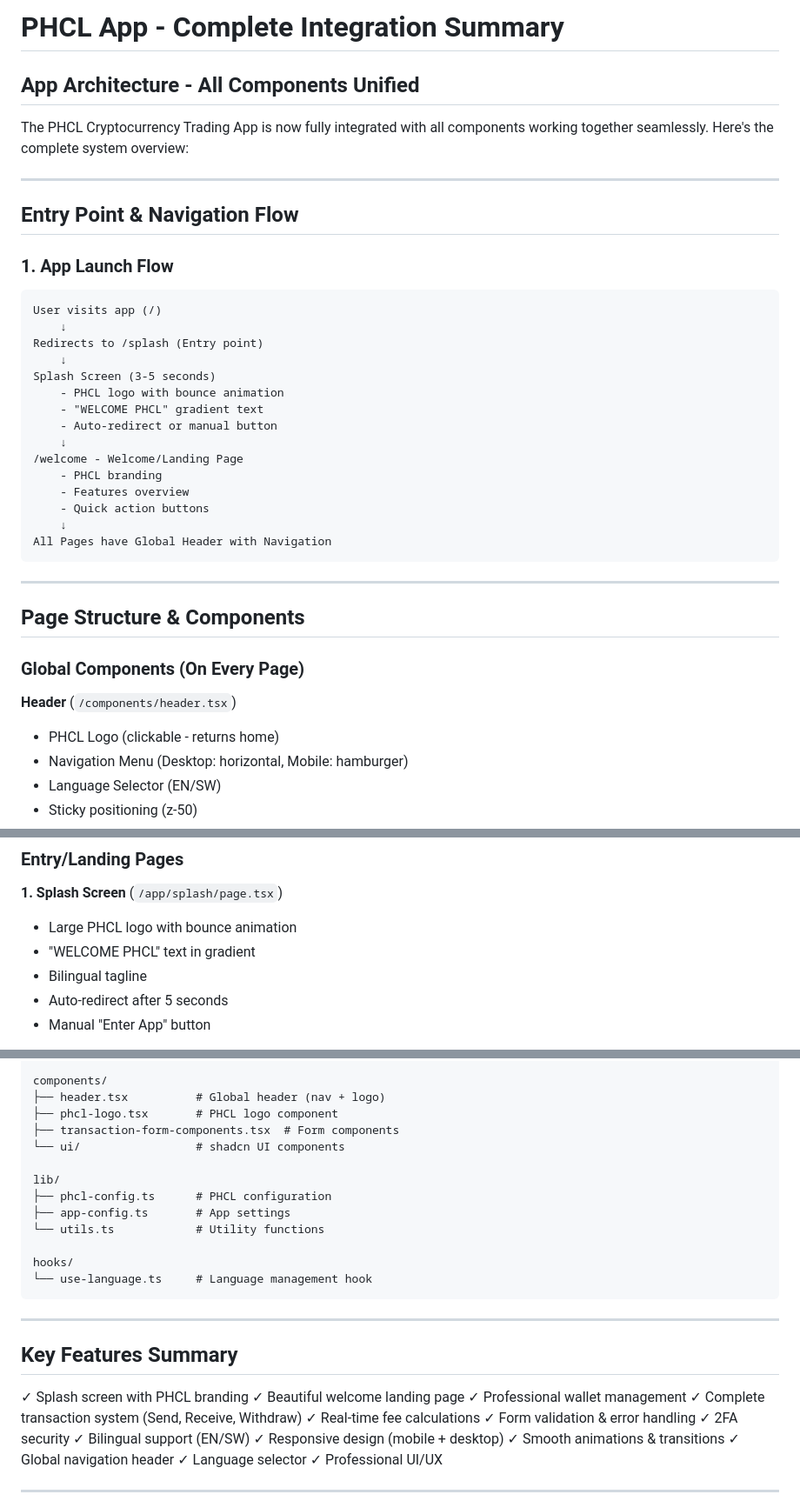
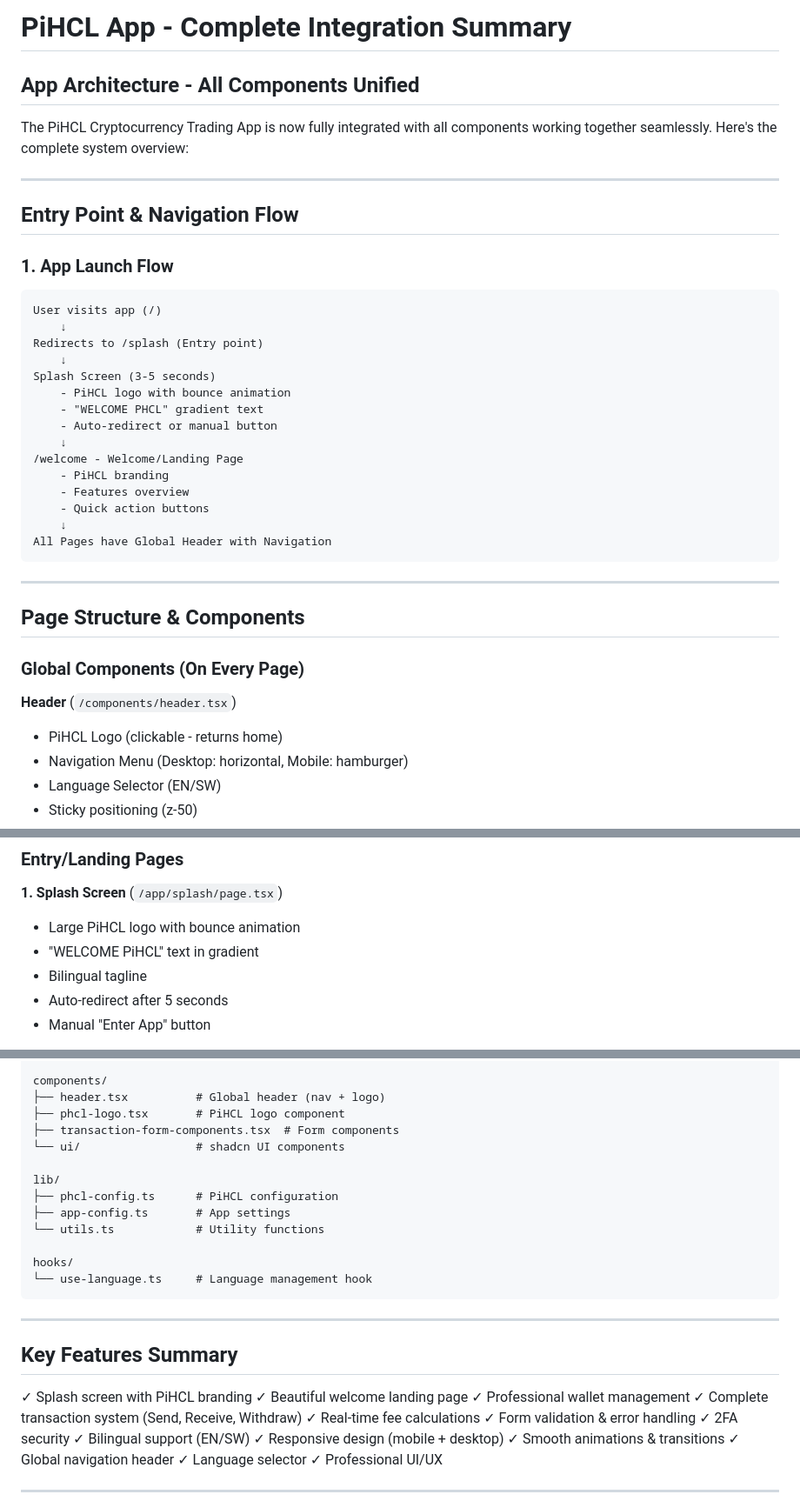
Before and after one commit to abchimikabc1-bit/PHCL_Super, a Markdown page: docs/COMPLETE_INTEGRATION_SUMMARY.md, 3 parts joined by grey strips. Shown at 87% size. GitHub-like rendering.

```diff
--- a/docs/COMPLETE_INTEGRATION_SUMMARY.md
+++ b/docs/COMPLETE_INTEGRATION_SUMMARY.md
@@ -1,8 +1,8 @@
-# PHCL App - Complete Integration Summary
+# PiHCL App - Complete Integration Summary
 
 ## App Architecture - All Components Unified
 
-The PHCL Cryptocurrency Trading App is now fully integrated with all components working together seamlessly. Here's the complete system overview:
+The PiHCL Cryptocurrency Trading App is now fully integrated with all components working together seamlessly. Here's the complete system overview:
 
 ---
 
@@ -15,12 +15,12 @@ User visits app (/)
 Redirects to /splash (Entry point)
     ↓
 Splash Screen (3-5 seconds)
-    - PHCL logo with bounce animation
+    - PiHCL logo with bounce animation
     - "WELCOME PHCL" gradient text
     - Auto-redirect or manual button
     ↓
 /welcome - Welcome/Landing Page
-    - PHCL branding
+    - PiHCL branding
     - Features overview
     - Quick action buttons
     ↓
@@ -34,7 +34,7 @@ All Pages have Global Header with Navigation
 ### Global Components (On Every Page)
 
 **Header** (`/components/header.tsx`)
-- PHCL Logo (clickable - returns home)
+- PiHCL Logo (clickable - returns home)
 - Navigation Menu (Desktop: horizontal, Mobile: hamburger)
 - Language Selector (EN/SW)
 - Sticky positioning (z-50)
@@ -54,8 +54,8 @@ All Pages have Global Header with Navigation
 ### Entry/Landing Pages
 
 **1. Splash Screen** (`/app/splash/page.tsx`)
-- Large PHCL logo with bounce animation
-- "WELCOME PHCL" text in gradient
+- Large PiHCL logo with bounce animation
+- "WELCOME PiHCL" text in gradient
 - Bilingual tagline
 - Auto-redirect after 5 seconds
 - Manual "Enter App" button
@@ -321,12 +321,12 @@ app/
 
 components/
 ├── header.tsx          # Global header (nav + logo)
-├── phcl-logo.tsx       # PHCL logo component
+├── phcl-logo.tsx       # PiHCL logo component
 ├── transaction-form-components.tsx  # Form components
 └── ui/                 # shadcn UI components
 
 lib/
-├── phcl-config.ts      # PHCL configuration
+├── phcl-config.ts      # PiHCL configuration
 ├── app-config.ts       # App settings
 └── utils.ts            # Utility functions
 
@@ -338,7 +338,7 @@ hooks/
 
 ## Key Features Summary
 
-✓ Splash screen with PHCL branding
+✓ Splash screen with PiHCL branding
 ✓ Beautiful welcome landing page
 ✓ Professional wallet management
 ✓ Complete transaction system (Send, Receive, Withdraw)
```
Also changed, not shown: other parts of docs/COMPLETE_INTEGRATION_SUMMARY.md (+1 -1 lines).
